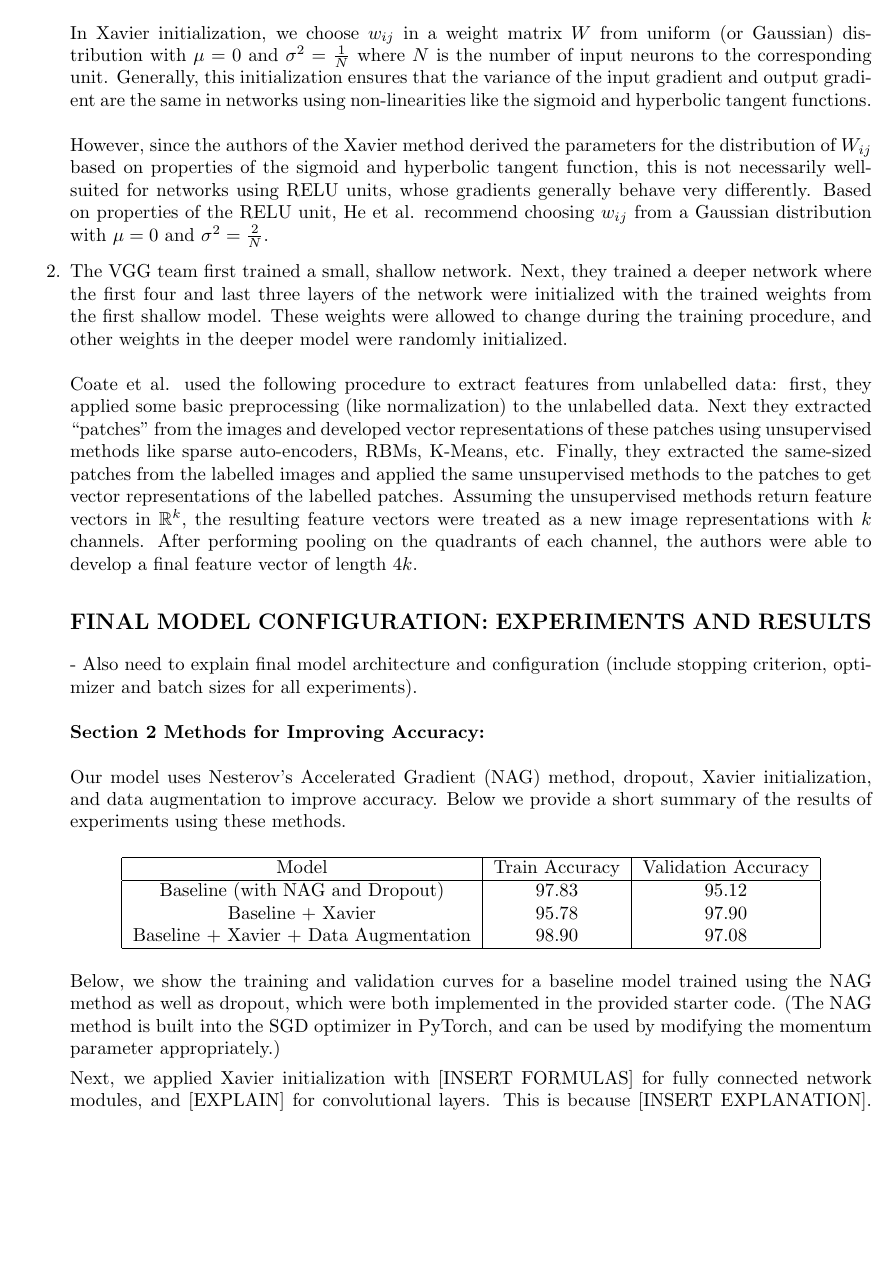
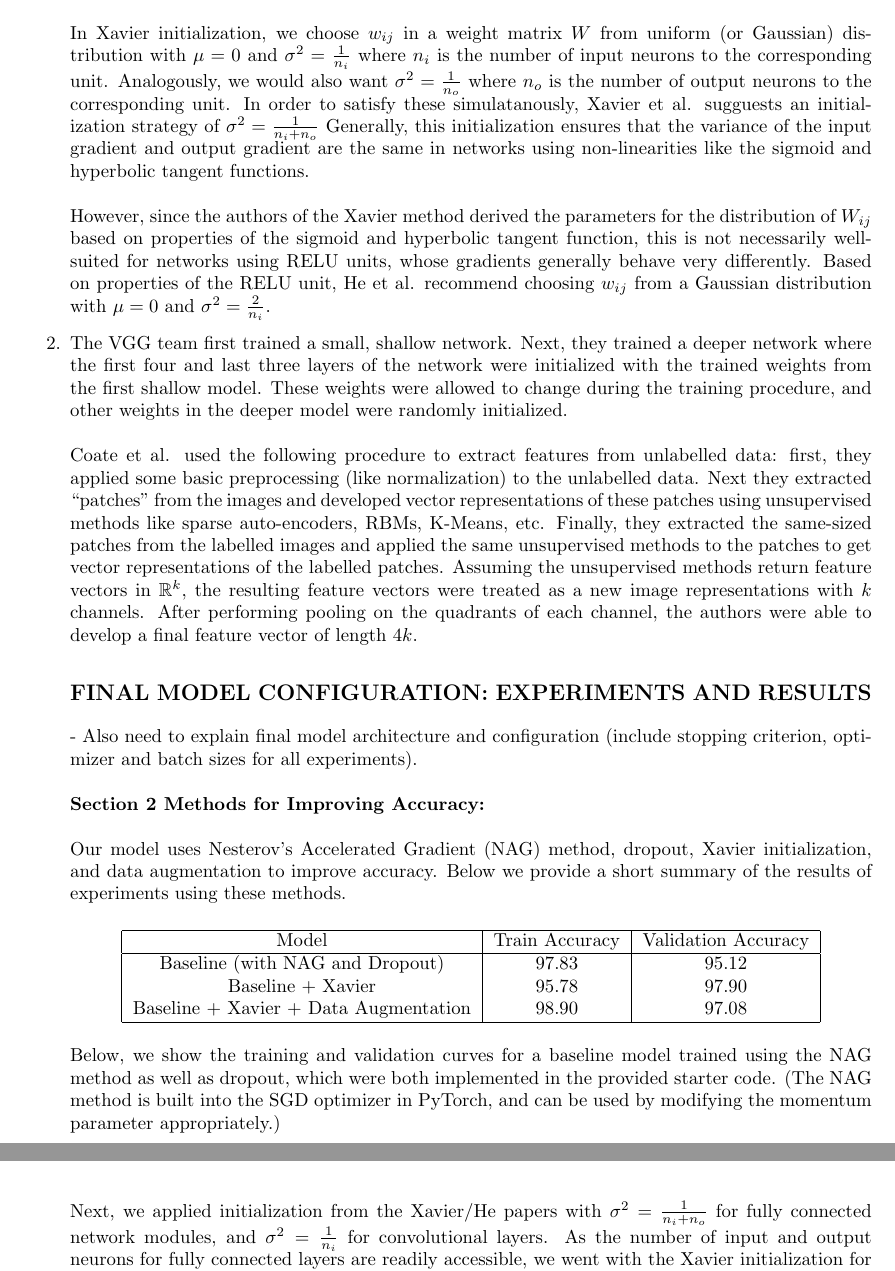
Before and after one commit to asn264/deep_learning_a1, a LaTeX document (writeup/a1.tex): part of page 4 of 7 before the commit and two parts of pages 4 and 5 of 7 after it, the two joined at a grey line, cut so that both start at the same text, the shorter picture padded with empty space. Compiled offline with pdfLaTeX.

Commit message:
section 2 descriptions

```diff
--- a/writeup/a1.tex
+++ b/writeup/a1.tex
@@ -130,10 +130,10 @@ Of the methods listed above, all of them would be appropriate for the MNIST data
 \item{ We need to be careful about how we initialize weights in a neural network. If the weights of a matrix/vector are too small, then the signal will ``shrink" as it passes through these units. If they are too big, the signal may explode and learning will diverge. For this reason, we rely on initialization methods to start off the weights at a safe range.
 \newline
 \newline
-In Xavier initialization, we choose $w_{ij}$ in a weight matrix $W$ from uniform (or Gaussian) distribution with $\mu=0$ and $\sigma^2 = \frac{1}{N}$ where $N$ is the number of input neurons to the corresponding unit. Generally, this initialization ensures that the variance of the input gradient and output gradient are the same in networks using non-linearities like the sigmoid and hyperbolic tangent functions.
+In Xavier initialization, we choose $w_{ij}$ in a weight matrix $W$ from uniform (or Gaussian) distribution with $\mu=0$ and $\sigma^2 = \frac{1}{n_i}$ where $n_i$ is the number of input neurons to the corresponding unit. Analogously, we would also want $\sigma^2 = \frac{1}{n_o}$ where $n_o$ is the number of output neurons to the corresponding unit. In order to satisfy these simulatanously, Xavier et al. sugguests an initialization strategy of $\sigma^2 = \frac{1}{n_i + n_o}$ Generally, this initialization ensures that the variance of the input gradient and output gradient are the same in networks using non-linearities like the sigmoid and hyperbolic tangent functions.
 \newline
 \newline
-However, since the authors of the Xavier method derived the parameters for the distribution of $W_{ij}$ based on properties of the sigmoid and hyperbolic tangent function, this is not necessarily well-suited for networks using RELU units, whose gradients generally behave very differently. Based on properties of the RELU unit, He et al. recommend choosing $w_{ij}$ from a Gaussian distribution with $\mu=0$ and $\sigma^2=\frac{2}{N}$.
+However, since the authors of the Xavier method derived the parameters for the distribution of $W_{ij}$ based on properties of the sigmoid and hyperbolic tangent function, this is not necessarily well-suited for networks using RELU units, whose gradients generally behave very differently. Based on properties of the RELU unit, He et al. recommend choosing $w_{ij}$ from a Gaussian distribution with $\mu=0$ and $\sigma^2=\frac{2}{n_i}$.
 
 }
 \item{ The VGG team first trained a small, shallow network. Next, they trained a deeper network where the first four and last three layers of the network were initialized with the trained weights from the first shallow model. These weights were allowed to change during the training procedure, and other weights in the deeper model were randomly initialized.
@@ -170,7 +170,7 @@ Below, we show the training and validation curves for a baseline model trained u
   \label{fig:boat1}
 \end{figure}
 
-Next, we applied Xavier initialization with [INSERT FORMULAS] for fully connected network modules, and [EXPLAIN] for convolutional layers. This is because [INSERT EXPLANATION]. The training and validation curves for our baseline model plus Xavier initialization is shown below.
+Next, we applied initialization from the Xavier/He papers with $\sigma^2 = \frac{1}{n_i + n_o}$ for fully connected network modules, and $\sigma^2 = \frac{1}{n_i}$ for convolutional layers. As the number of input and output neurons for fully connected layers are readily accessible, we went with the Xavier initialization for them while using He initialization for the convolutional layers. The training and validation curves for our baseline model plus Xavier initialization is shown below.
 
 \begin{figure}
   \includegraphics[width=12cm]{../plots/accuracies_xavier.jpg}
```
Also changed, not shown: writeup/a1.tex (2 more changed lines).
